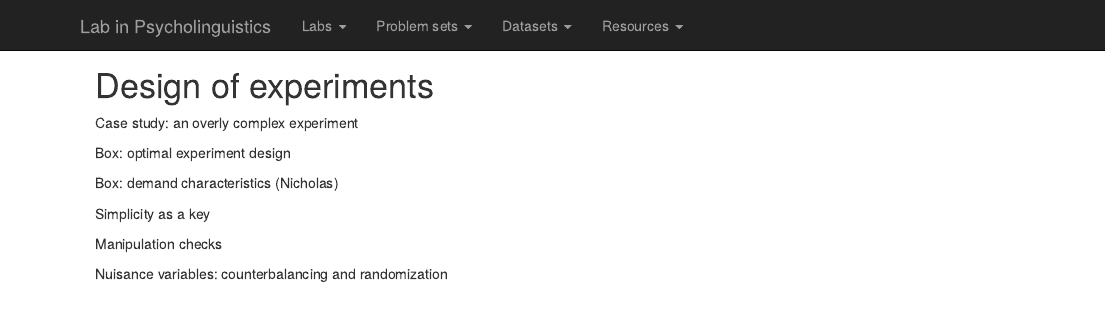
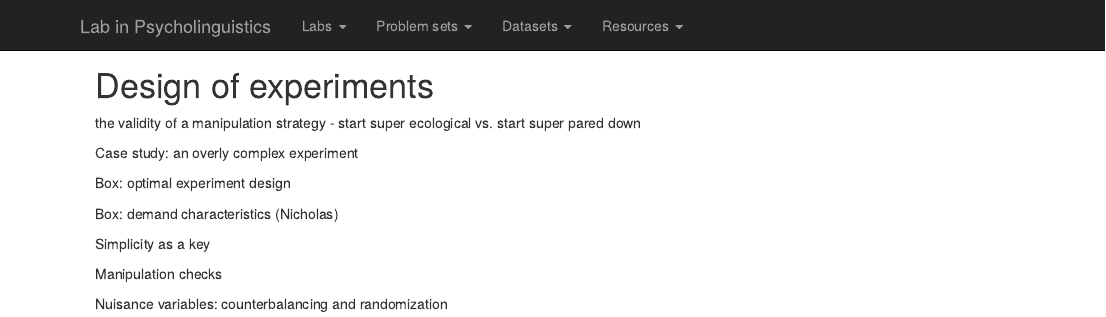
Before and after one commit to langcog/experimentology, an R Markdown document (005-design.Rmd): the page in a window 1100 px wide, from its top. Rendered offline with R 4.5, knitr and Pandoc, with nearby package versions; drawn as R Markdown's standard HTML page in place of the format the file asks for.

Commit message:
note in design

```diff
--- a/005-design.Rmd
+++ b/005-design.Rmd
@@ -1,4 +1,7 @@
 # Design of experiments
+
+the validity of a manipulation
+strategy - start super ecological vs. start super pared down
 
 Case study: an overly complex experiment
 
```
Also changed, not shown: 005-design.Rmd (3 more changed lines).
